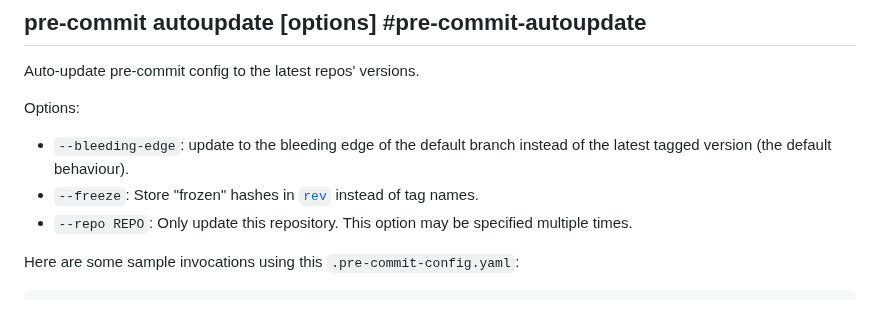
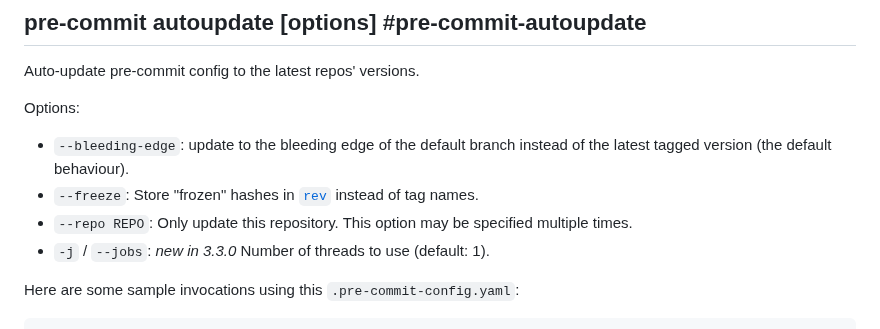
Before and after one commit to pre-commit/pre-commit.com, a Markdown page: sections/cli.md, the part around the change. Drawn GitHub-style.

Commit message:
update docs for pre-commit 3.3.0

```diff
--- a/sections/cli.md
+++ b/sections/cli.md
@@ -22,6 +22,7 @@ Options:
 - `--freeze`: Store "frozen" hashes in [`rev`](#repos-rev) instead of tag names.
 - `--repo REPO`: Only update this repository. This option may be specified
   multiple times.
+- `-j` / `--jobs`: _new in 3.3.0_ Number of threads to use (default: 1).
 
 Here are some sample invocations using this `.pre-commit-config.yaml`:
 
```
